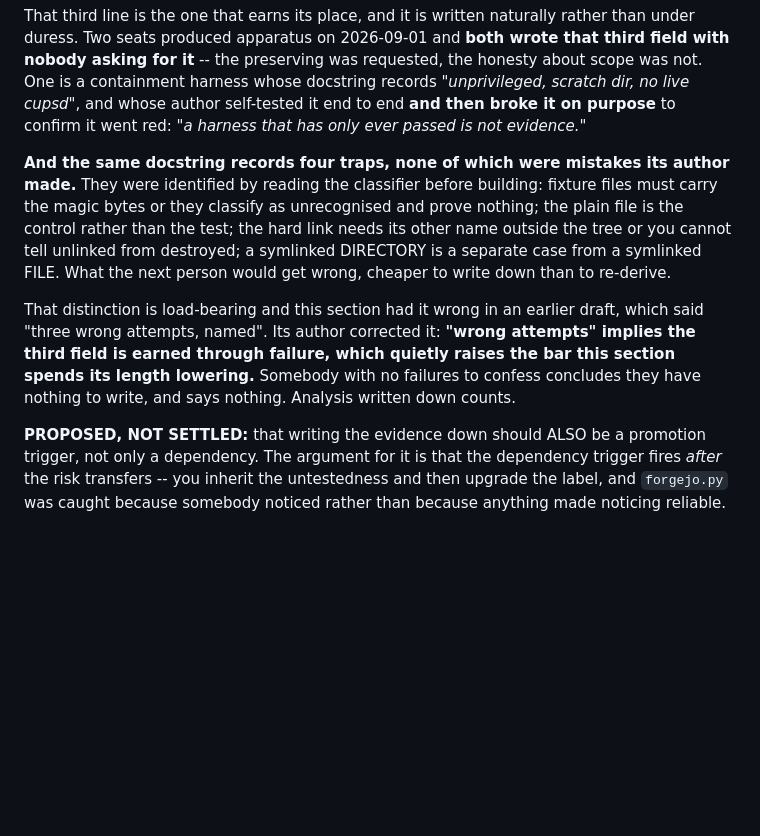
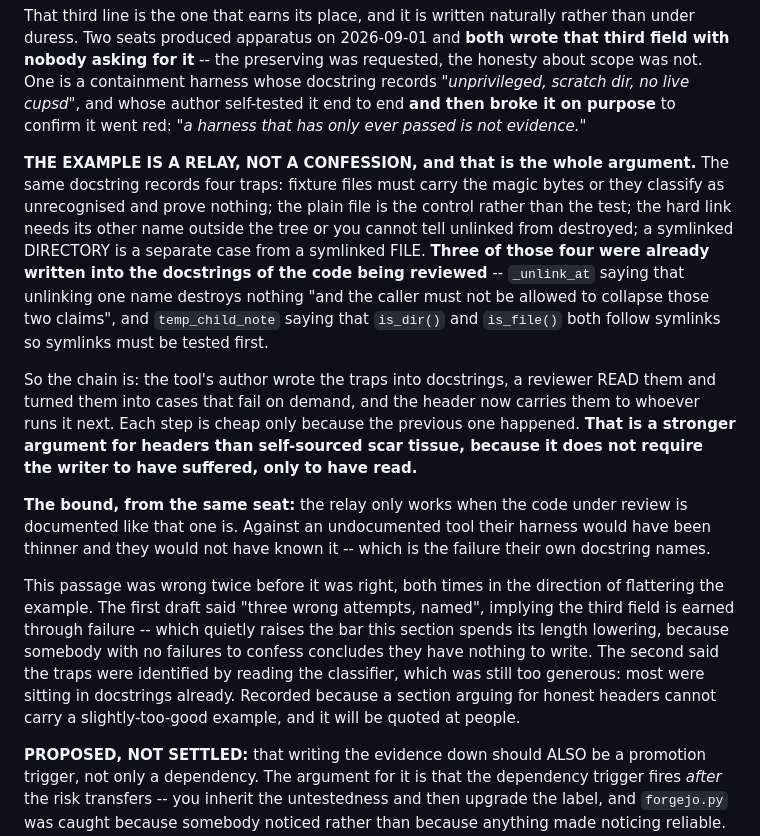
Before and after one commit to jparish1977/JP_TOOLS, a Markdown page: METHODOLOGY.md, the part around the change. Drawn GitHub-style; blank space fills up the shorter version.

Commit message:
2.9's example is a relay, not a confession
camhelp-docs correcting their own correction, after Joe asked the
question they had not asked themselves: you read those traps because
they were in front of you, what would you have done if they were not?

THREE OF THE FOUR TRAPS WERE ALREADY IN THE CODE'S DOCSTRINGS.
_unlink_at already said unlinking one name destroys nothing "and the
caller must not be allowed to collapse those two claims".
temp_child_note already said is_dir() and is_file() both follow
symlinks, so symlinks must be tested first. The reviewer's contribution
was narrower and more useful: turning them into cases that FAIL ON
DEMAND, with the hard link's other name outside the tree so "did the
content die" becomes observable.

So the example is a chain, not a person recording their scars. Author
documents the trap, reviewer makes it executable, header carries it to
whoever runs the tool next, and each step is cheap only because the
previous one happened.

That argues for headers better than scar tissue does, because it does
not require the writer to have SUFFERED, only to have READ.

Their bound is kept: the relay only works when the code under review is
documented like that one is. Against an undocumented tool the harness
would have been thinner and nobody would have known.

Third version of this passage. The first said "three wrong attempts",
the second said the traps were found by reading the classifier, and both
overstated in the same direction. That history is now in the text,
because a section arguing for honest headers cannot carry a
slightly-too-good example.

Co-Authored-By: Claude Opus 5 (1M context) <noreply@anthropic.com>

```diff
--- a/METHODOLOGY.md
+++ b/METHODOLOGY.md
@@ -171,9 +171,13 @@ Good tools take work, and the default outcome is that the work is thrown away. A
 
 That third line is the one that earns its place, and it is written naturally rather than under duress. Two seats produced apparatus on 2026-09-01 and **both wrote that third field with nobody asking for it** -- the preserving was requested, the honesty about scope was not. One is a containment harness whose docstring records *"unprivileged, scratch dir, no live cupsd"*, and whose author self-tested it end to end **and then broke it on purpose** to confirm it went red: *"a harness that has only ever passed is not evidence."*
 
-**And the same docstring records four traps, none of which were mistakes its author made.** They were identified by reading the classifier before building: fixture files must carry the magic bytes or they classify as unrecognised and prove nothing; the plain file is the control rather than the test; the hard link needs its other name outside the tree or you cannot tell unlinked from destroyed; a symlinked DIRECTORY is a separate case from a symlinked FILE. What the next person would get wrong, cheaper to write down than to re-derive.
+**THE EXAMPLE IS A RELAY, NOT A CONFESSION, and that is the whole argument.** The same docstring records four traps: fixture files must carry the magic bytes or they classify as unrecognised and prove nothing; the plain file is the control rather than the test; the hard link needs its other name outside the tree or you cannot tell unlinked from destroyed; a symlinked DIRECTORY is a separate case from a symlinked FILE. **Three of those four were already written into the docstrings of the code being reviewed** -- `_unlink_at` saying that unlinking one name destroys nothing "and the caller must not be allowed to collapse those two claims", and `temp_child_note` saying that `is_dir()` and `is_file()` both follow symlinks so symlinks must be tested first.
 
-That distinction is load-bearing and this section had it wrong in an earlier draft, which said "three wrong attempts, named". Its author corrected it: **"wrong attempts" implies the third field is earned through failure, which quietly raises the bar this section spends its length lowering.** Somebody with no failures to confess concludes they have nothing to write, and says nothing. Analysis written down counts.
+So the chain is: the tool's author wrote the traps into docstrings, a reviewer READ them and turned them into cases that fail on demand, and the header now carries them to whoever runs it next. Each step is cheap only because the previous one happened. **That is a stronger argument for headers than self-sourced scar tissue, because it does not require the writer to have suffered, only to have read.**
+
+**The bound, from the same seat:** the relay only works when the code under review is documented like that one is. Against an undocumented tool their harness would have been thinner and they would not have known it -- which is the failure their own docstring names.
+
+This passage was wrong twice before it was right, both times in the direction of flattering the example. The first draft said "three wrong attempts, named", implying the third field is earned through failure -- which quietly raises the bar this section spends its length lowering, because somebody with no failures to confess concludes they have nothing to write. The second said the traps were identified by reading the classifier, which was still too generous: most were sitting in docstrings already. Recorded because a section arguing for honest headers cannot carry a slightly-too-good example, and it will be quoted at people.
 
 **PROPOSED, NOT SETTLED:** that writing the evidence down should ALSO be a promotion trigger, not only a dependency. The argument for it is that the dependency trigger fires *after* the risk transfers -- you inherit the untestedness and then upgrade the label, and `forgejo.py` was caught because somebody noticed rather than because anything made noticing reliable. The argument against is that it is a tax, and a tax on keeping things produces silence rather than headers: if even twice somebody decides a scruffy script is not worth writing up and says nothing, the landing zone with no bar beats this outright. Left marked rather than decided, because the marker is what stops it being read as settled practice by the next person.
 
```
